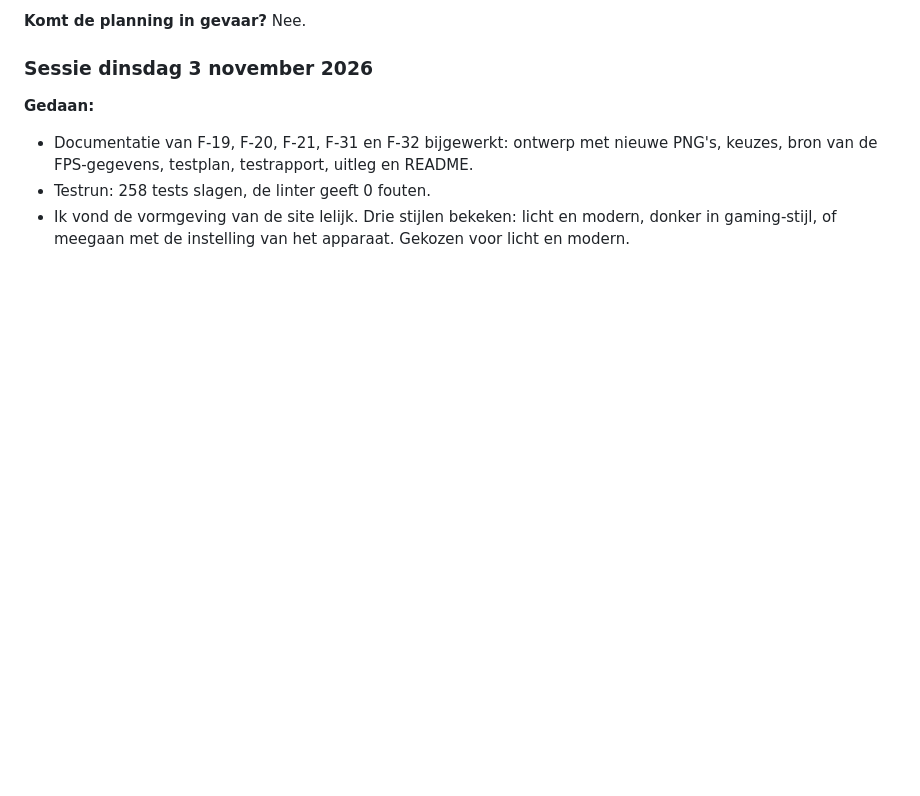
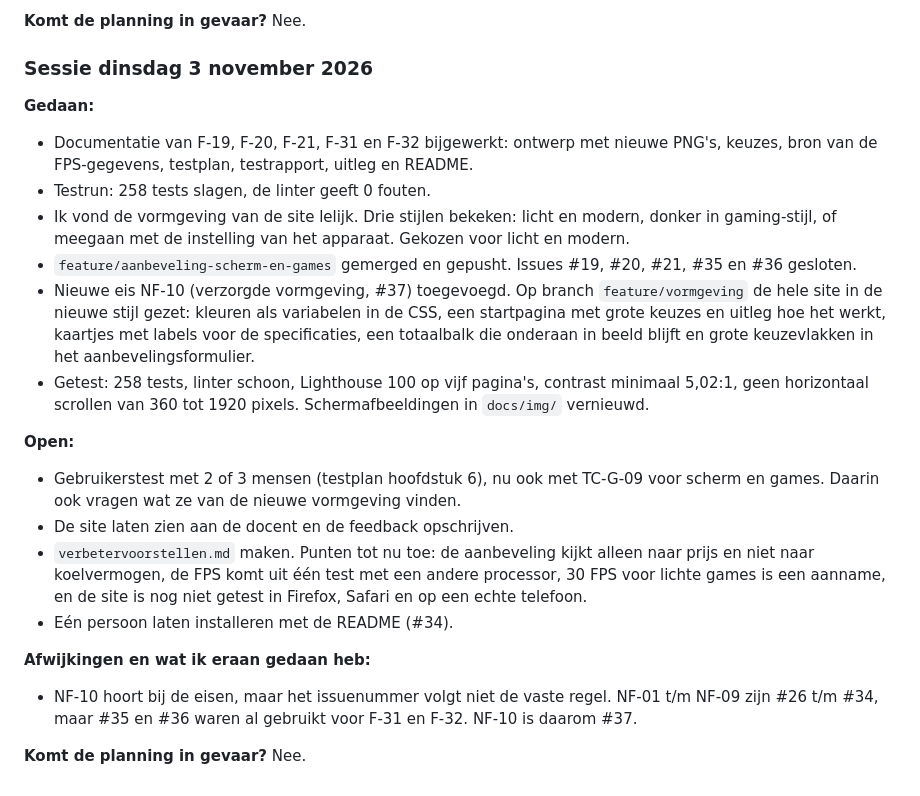
Before and after one commit to Niels023/pc-bouwplanner, a Markdown page: docs/voortgang.md, the part around the change. Rendered like a GitHub page; blank space fills up the shorter version.

Commit message:
docs: voortgang van 3 november

```diff
--- a/docs/voortgang.md
+++ b/docs/voortgang.md
@@ -104,3 +104,19 @@ Start: woensdag 28 oktober 2026.
 - Documentatie van F-19, F-20, F-21, F-31 en F-32 bijgewerkt: ontwerp met nieuwe PNG's, keuzes, bron van de FPS-gegevens, testplan, testrapport, uitleg en README.
 - Testrun: 258 tests slagen, de linter geeft 0 fouten.
 - Ik vond de vormgeving van de site lelijk. Drie stijlen bekeken: licht en modern, donker in gaming-stijl, of meegaan met de instelling van het apparaat. Gekozen voor licht en modern.
+- `feature/aanbeveling-scherm-en-games` gemerged en gepusht. Issues #19, #20, #21, #35 en #36 gesloten.
+- Nieuwe eis NF-10 (verzorgde vormgeving, #37) toegevoegd. Op branch `feature/vormgeving` de hele site in de nieuwe stijl gezet: kleuren als variabelen in de CSS, een startpagina met grote keuzes en uitleg hoe het werkt, kaartjes met labels voor de specificaties, een totaalbalk die onderaan in beeld blijft en grote keuzevlakken in het aanbevelingsformulier.
+- Getest: 258 tests, linter schoon, Lighthouse 100 op vijf pagina's, contrast minimaal 5,02:1, geen horizontaal scrollen van 360 tot 1920 pixels. Schermafbeeldingen in `docs/img/` vernieuwd.
+
+**Open:**
+
+- Gebruikerstest met 2 of 3 mensen (testplan hoofdstuk 6), nu ook met TC-G-09 voor scherm en games. Daarin ook vragen wat ze van de nieuwe vormgeving vinden.
+- De site laten zien aan de docent en de feedback opschrijven.
+- `verbetervoorstellen.md` maken. Punten tot nu toe: de aanbeveling kijkt alleen naar prijs en niet naar koelvermogen, de FPS komt uit één test met een andere processor, 30 FPS voor lichte games is een aanname, en de site is nog niet getest in Firefox, Safari en op een echte telefoon.
+- Eén persoon laten installeren met de README (#34).
+
+**Afwijkingen en wat ik eraan gedaan heb:**
+
+- NF-10 hoort bij de eisen, maar het issuenummer volgt niet de vaste regel. NF-01 t/m NF-09 zijn #26 t/m #34, maar #35 en #36 waren al gebruikt voor F-31 en F-32. NF-10 is daarom #37.
+
+**Komt de planning in gevaar?** Nee.
```
